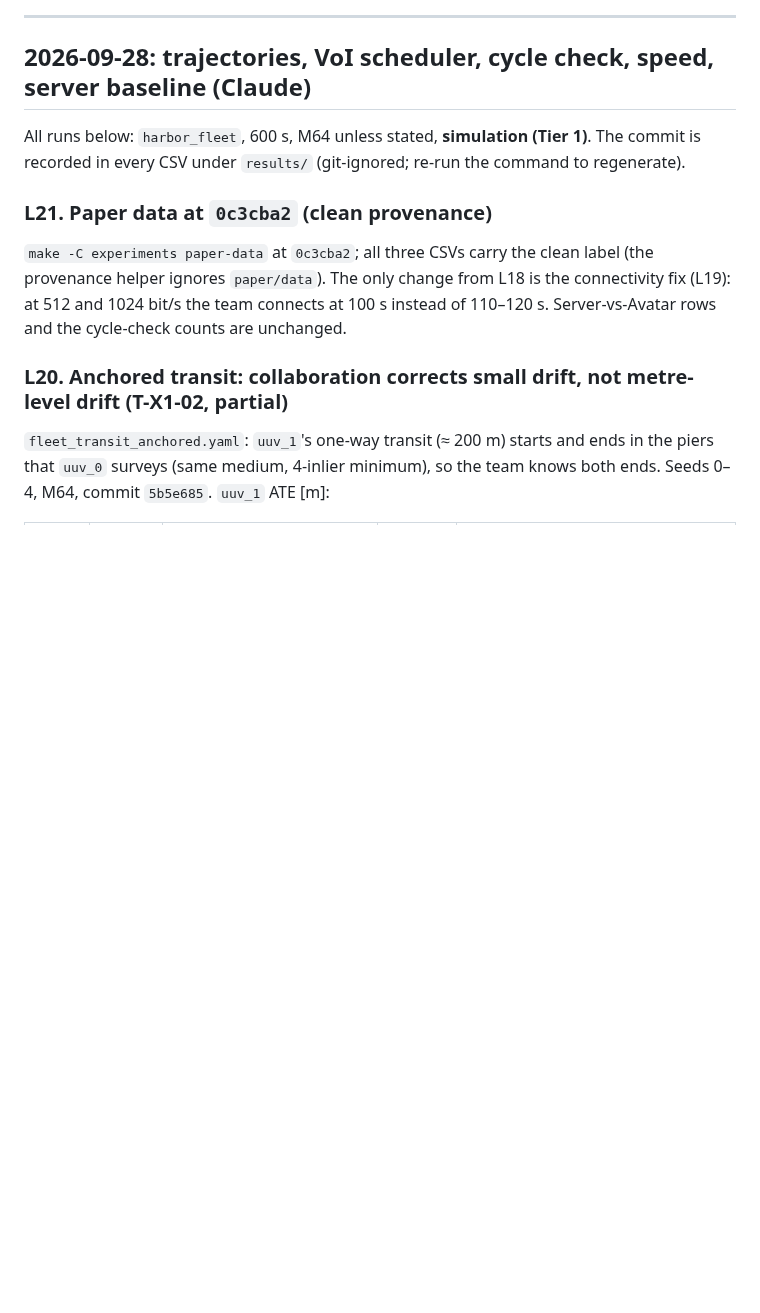
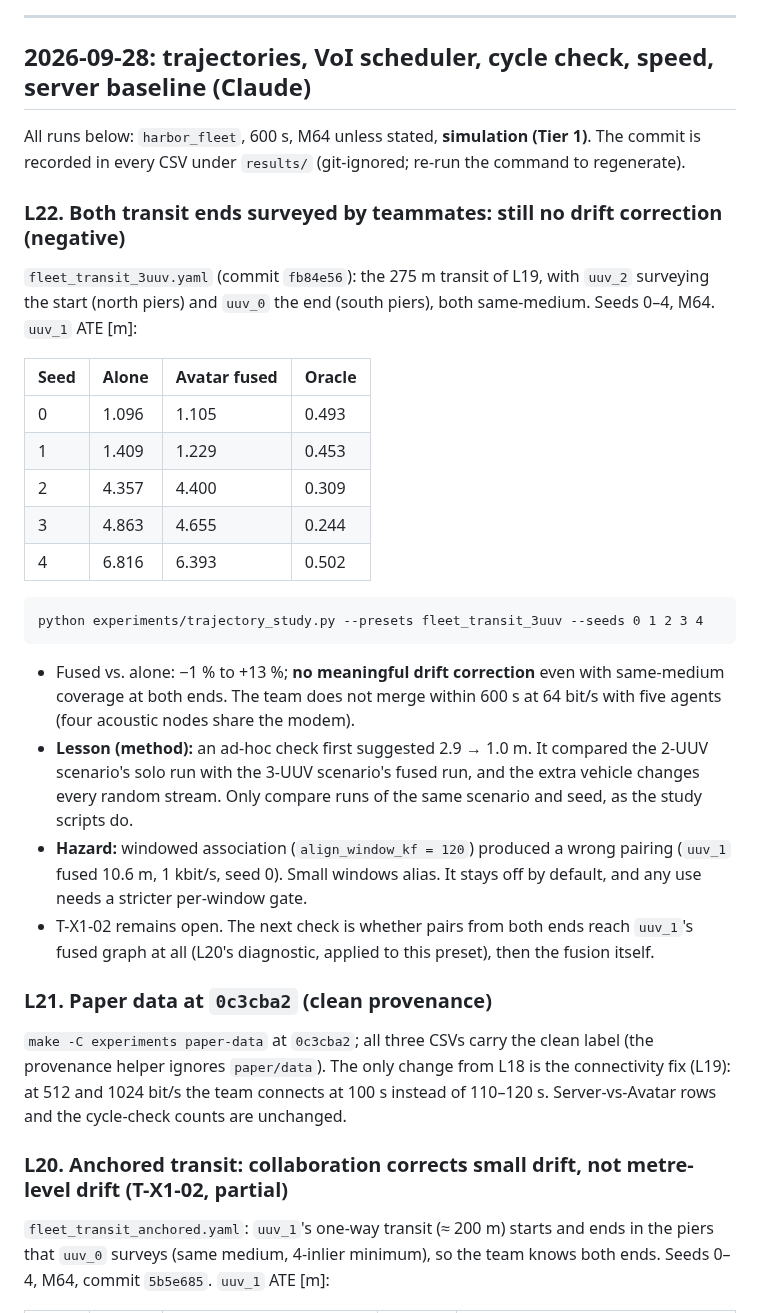
Before and after one commit to lesaf92/avatar_slam, a Markdown page: docs/LOG.md, the part around the change. Rendered like a GitHub page; blank space fills up the shorter version.

Commit message:
docs: LOG L22 (3-UUV transit: no drift correction; comparison lesson)
Task: T-X1-02

Co-Authored-By: Claude Opus 5.5 <noreply@anthropic.com>
Claude-Session: https://claude.ai/code/session_01GuNmutpTjadNzkg3PMgGVu

````diff
--- a/docs/LOG.md
+++ b/docs/LOG.md
@@ -10,6 +10,38 @@ Newest entries first. Every result gives the command that reproduces it.
 All runs below: `harbor_fleet`, 600 s, M64 unless stated, **simulation (Tier 1)**.
 The commit is recorded in every CSV under `results/` (git-ignored; re-run the
 command to regenerate).
+
+### L22. Both transit ends surveyed by teammates: still no drift correction (negative)
+
+`fleet_transit_3uuv.yaml` (commit `fb84e56`): the 275 m transit of L19, with
+`uuv_2` surveying the start (north piers) and `uuv_0` the end (south piers),
+both same-medium. Seeds 0–4, M64. `uuv_1` ATE [m]:
+
+| Seed | Alone | Avatar fused | Oracle |
+|---|---|---|---|
+| 0 | 1.096 | 1.105 | 0.493 |
+| 1 | 1.409 | 1.229 | 0.453 |
+| 2 | 4.357 | 4.400 | 0.309 |
+| 3 | 4.863 | 4.655 | 0.244 |
+| 4 | 6.816 | 6.393 | 0.502 |
+
+```
+python experiments/trajectory_study.py --presets fleet_transit_3uuv --seeds 0 1 2 3 4
+```
+
+- Fused vs. alone: −1 % to +13 %; **no meaningful drift correction** even
+  with same-medium coverage at both ends. The team does not merge within
+  600 s at 64 bit/s with five agents (four acoustic nodes share the modem).
+- **Lesson (method):** an ad-hoc check first suggested 2.9 → 1.0 m. It
+  compared the 2-UUV scenario's solo run with the 3-UUV scenario's fused
+  run, and the extra vehicle changes every random stream. Only compare runs
+  of the same scenario and seed, as the study scripts do.
+- **Hazard:** windowed association (`align_window_kf = 120`) produced a wrong
+  pairing (`uuv_1` fused 10.6 m, 1 kbit/s, seed 0). Small windows alias. It
+  stays off by default, and any use needs a stricter per-window gate.
+- T-X1-02 remains open. The next check is whether pairs from both ends reach
+  `uuv_1`'s fused graph at all (L20's diagnostic, applied to this preset),
+  then the fusion itself.
 
 ### L21. Paper data at `0c3cba2` (clean provenance)
 
````
Also changed, not shown: docs/TASKS.md (+1 -1 lines).
